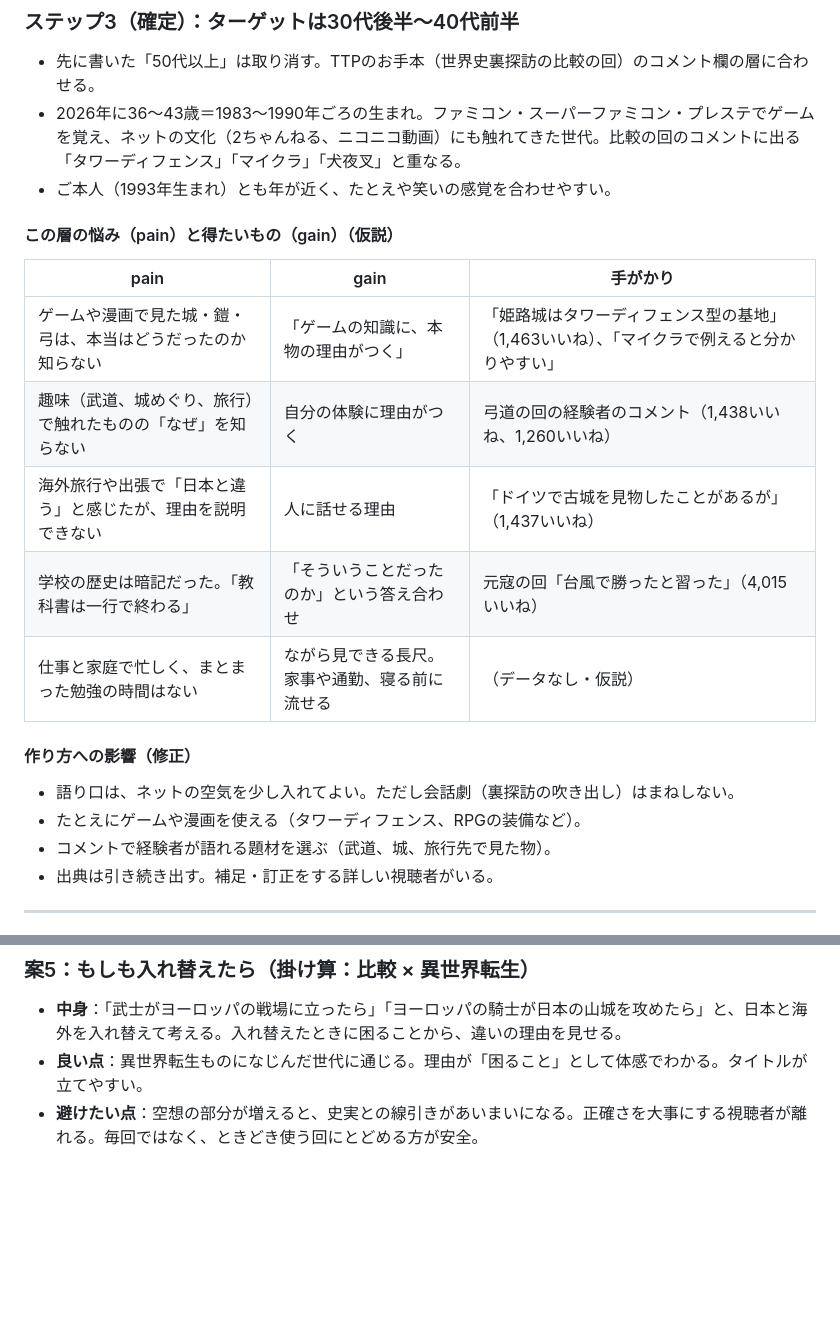
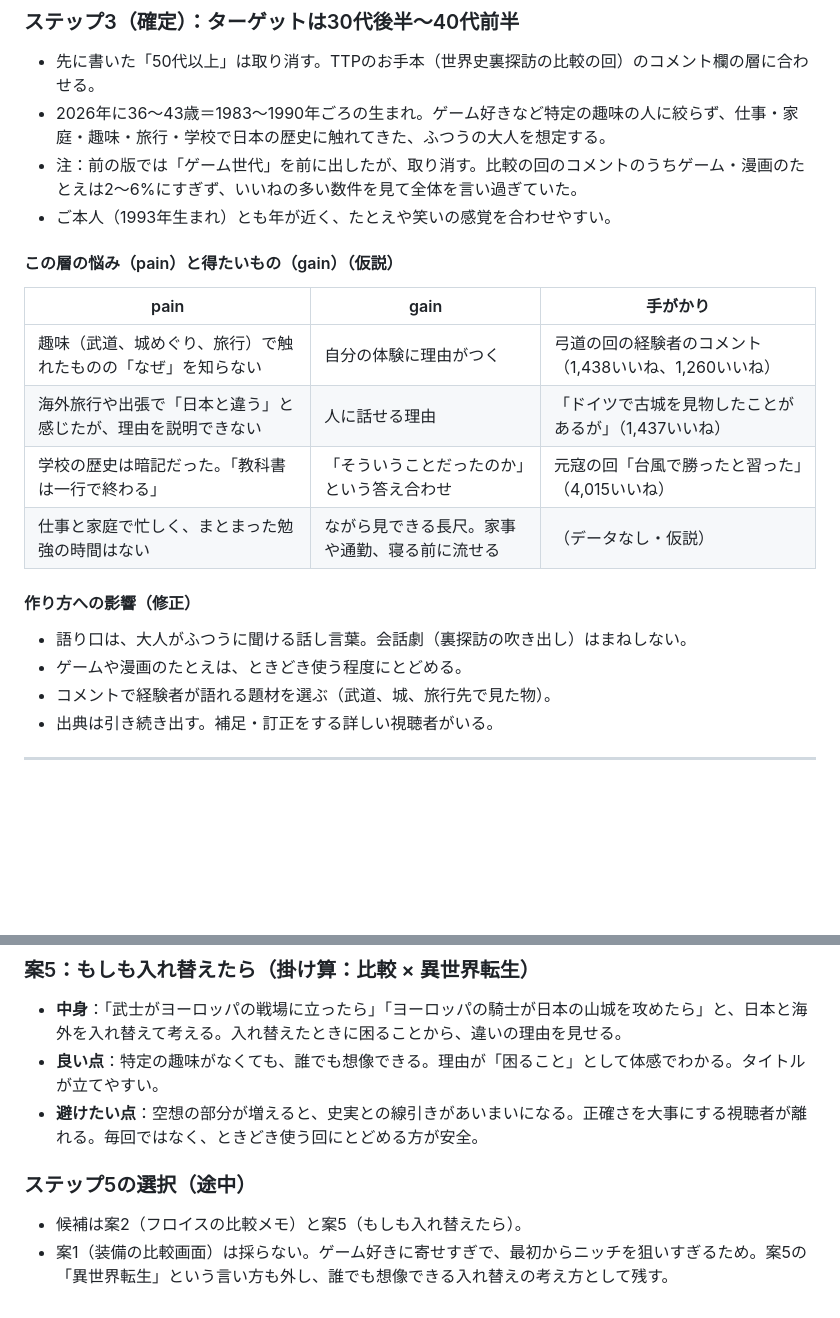
Before and after one commit to RyutaroYano/claude-code, a Markdown page: youtube-world-history-research/output/channel_concept.md, 2 parts joined by grey strips. GitHub-like rendering; blank space fills up the shorter version.

Commit message:
ゲーム世代へのターゲット寄せを取り消し、ステップ5の候補を案2と案5に絞る
Co-Authored-By: Claude Opus 5.5 <noreply@anthropic.com>
Claude-Session: https://claude.ai/code/session_01VHN5v8daos2wujZ76BPAyH

```diff
--- a/youtube-world-history-research/output/channel_concept.md
+++ b/youtube-world-history-research/output/channel_concept.md
@@ -254,14 +254,14 @@
 ### ステップ3（確定）：ターゲットは30代後半〜40代前半
 
 - 先に書いた「50代以上」は取り消す。TTPのお手本（世界史裏探訪の比較の回）のコメント欄の層に合わせる。
-- 2026年に36〜43歳＝1983〜1990年ごろの生まれ。ファミコン・スーパーファミコン・プレステでゲームを覚え、ネットの文化（2ちゃんねる、ニコニコ動画）にも触れてきた世代。比較の回のコメントに出る「タワーディフェンス」「マイクラ」「犬夜叉」と重なる。
+- 2026年に36〜43歳＝1983〜1990年ごろの生まれ。ゲーム好きなど特定の趣味の人に絞らず、仕事・家庭・趣味・旅行・学校で日本の歴史に触れてきた、ふつうの大人を想定する。
+- 注：前の版では「ゲーム世代」を前に出したが、取り消す。比較の回のコメントのうちゲーム・漫画のたとえは2〜6%にすぎず、いいねの多い数件を見て全体を言い過ぎていた。
 - ご本人（1993年生まれ）とも年が近く、たとえや笑いの感覚を合わせやすい。
 
 #### この層の悩み（pain）と得たいもの（gain）（仮説）
 
 | pain | gain | 手がかり |
 |---|---|---|
-| ゲームや漫画で見た城・鎧・弓は、本当はどうだったのか知らない | 「ゲームの知識に、本物の理由がつく」 | 「姫路城はタワーディフェンス型の基地」（1,463いいね）、「マイクラで例えると分かりやすい」 |
 | 趣味（武道、城めぐり、旅行）で触れたものの「なぜ」を知らない | 自分の体験に理由がつく | 弓道の回の経験者のコメント（1,438いいね、1,260いいね） |
 | 海外旅行や出張で「日本と違う」と感じたが、理由を説明できない | 人に話せる理由 | 「ドイツで古城を見物したことがあるが」（1,437いいね） |
 | 学校の歴史は暗記だった。「教科書は一行で終わる」 | 「そういうことだったのか」という答え合わせ | 元寇の回「台風で勝ったと習った」（4,015いいね） |
@@ -269,8 +269,8 @@
 
 #### 作り方への影響（修正）
 
-- 語り口は、ネットの空気を少し入れてよい。ただし会話劇（裏探訪の吹き出し）はまねしない。
-- たとえにゲームや漫画を使える（タワーディフェンス、RPGの装備など）。
+- 語り口は、大人がふつうに聞ける話し言葉。会話劇（裏探訪の吹き出し）はまねしない。
+- ゲームや漫画のたとえは、ときどき使う程度にとどめる。
 - コメントで経験者が語れる題材を選ぶ（武道、城、旅行先で見た物）。
 - 出典は引き続き出す。補足・訂正をする詳しい視聴者がいる。
 
@@ -360,5 +360,10 @@
 ### 案5：もしも入れ替えたら（掛け算：比較 × 異世界転生）
 
 - **中身**：「武士がヨーロッパの戦場に立ったら」「ヨーロッパの騎士が日本の山城を攻めたら」と、日本と海外を入れ替えて考える。入れ替えたときに困ることから、違いの理由を見せる。
-- **良い点**：異世界転生ものになじんだ世代に通じる。理由が「困ること」として体感でわかる。タイトルが立てやすい。
+- **良い点**：特定の趣味がなくても、誰でも想像できる。理由が「困ること」として体感でわかる。タイトルが立てやすい。
 - **避けたい点**：空想の部分が増えると、史実との線引きがあいまいになる。正確さを大事にする視聴者が離れる。毎回ではなく、ときどき使う回にとどめる方が安全。
+
+### ステップ5の選択（途中）
+
+- 候補は案2（フロイスの比較メモ）と案5（もしも入れ替えたら）。
+- 案1（装備の比較画面）は採らない。ゲーム好きに寄せすぎで、最初からニッチを狙いすぎるため。案5の「異世界転生」という言い方も外し、誰でも想像できる入れ替えの考え方として残す。
```
